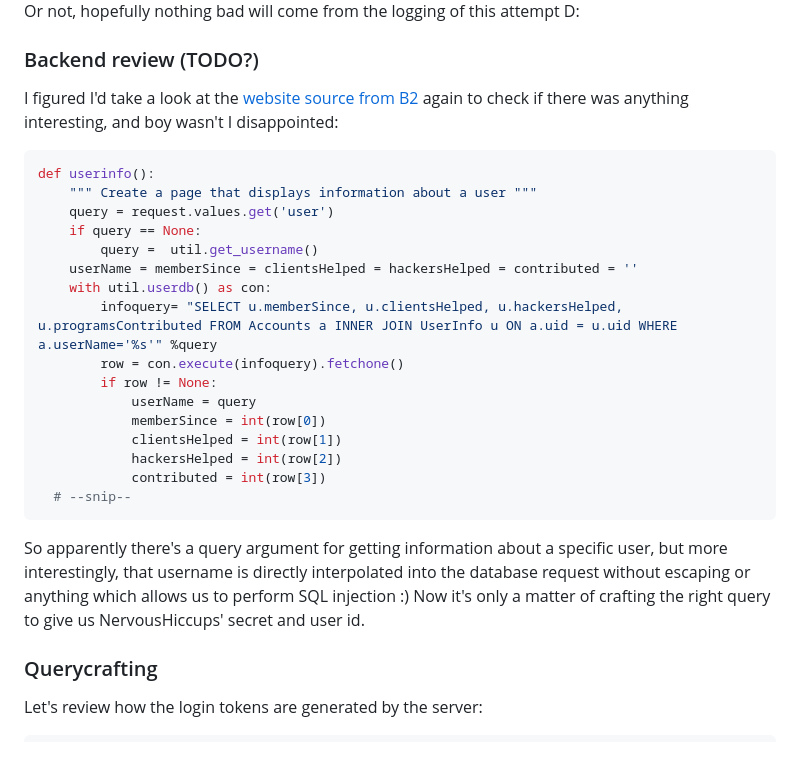
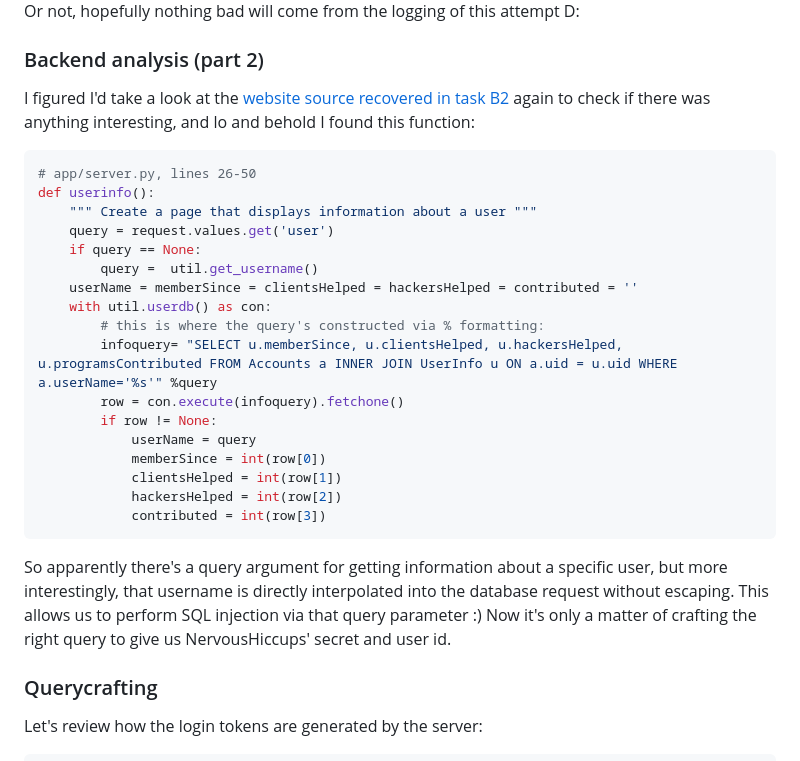
Before and after one commit to 5t0n3/nsa-codebreaker-22, a Markdown page: task7/README.md, the part around the change printed below. Drawn GitHub-style.

````diff
--- a/task7/README.md
+++ b/task7/README.md
@@ -66,11 +66,12 @@ The home page mentioned the forum page was down, and I can't click on any of the
 
 Or not, hopefully nothing bad will come from the logging of this attempt D:
 
-### Backend review (TODO?)
+### Backend analysis (part 2)
 
-I figured I'd take a look at the [website source from B2](../task-B2/server-files/app/server.py) again to check if there was anything interesting, and boy wasn't I disappointed:
+I figured I'd take a look at the [website source recovered in task B2](../task-B2/server-files/app/server.py) again to check if there was anything interesting, and lo and behold I found this function:
 
 ```python
+# app/server.py, lines 26-50
 def userinfo():
     """ Create a page that displays information about a user """
     query = request.values.get('user')
@@ -78,6 +79,7 @@ def userinfo():
         query =  util.get_username()
     userName = memberSince = clientsHelped = hackersHelped = contributed = ''
     with util.userdb() as con:
+        # this is where the query's constructed via % formatting:
         infoquery= "SELECT u.memberSince, u.clientsHelped, u.hackersHelped, u.programsContributed FROM Accounts a INNER JOIN UserInfo u ON a.uid = u.uid WHERE a.userName='%s'" %query
         row = con.execute(infoquery).fetchone()
         if row != None:
@@ -86,10 +88,9 @@ def userinfo():
             clientsHelped = int(row[1])
             hackersHelped = int(row[2])
             contributed = int(row[3])
-  # --snip--
 ```
 
-So apparently there's a query argument for getting information about a specific user, but more interestingly, that username is directly interpolated into the database request without escaping or anything which allows us to perform SQL injection :) Now it's only a matter of crafting the right query to give us NervousHiccups' secret and user id.
+So apparently there's a query argument for getting information about a specific user, but more interestingly, that username is directly interpolated into the database request without escaping. This allows us to perform SQL injection via that query parameter :) Now it's only a matter of crafting the right query to give us NervousHiccups' secret and user id.
 
 ### Querycrafting
 
````
Also changed, not shown: other parts of task7/README.md (+116 -22 lines), task7/img/admin-page.png (added), task7/img/first-char.png (added), task7/img/internal-error.png (added), task7/img/uid-4x.png (added), 3 other files.
